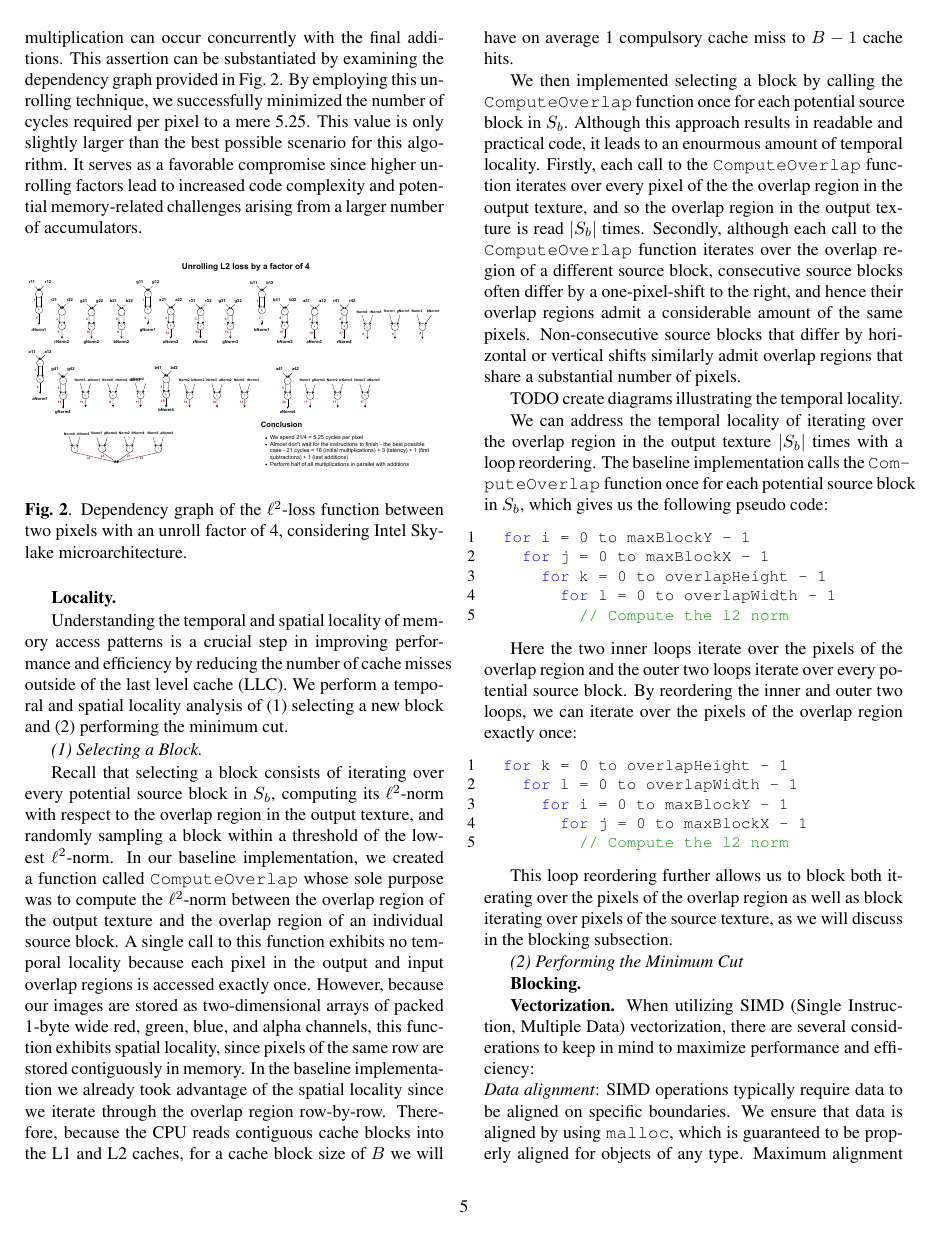
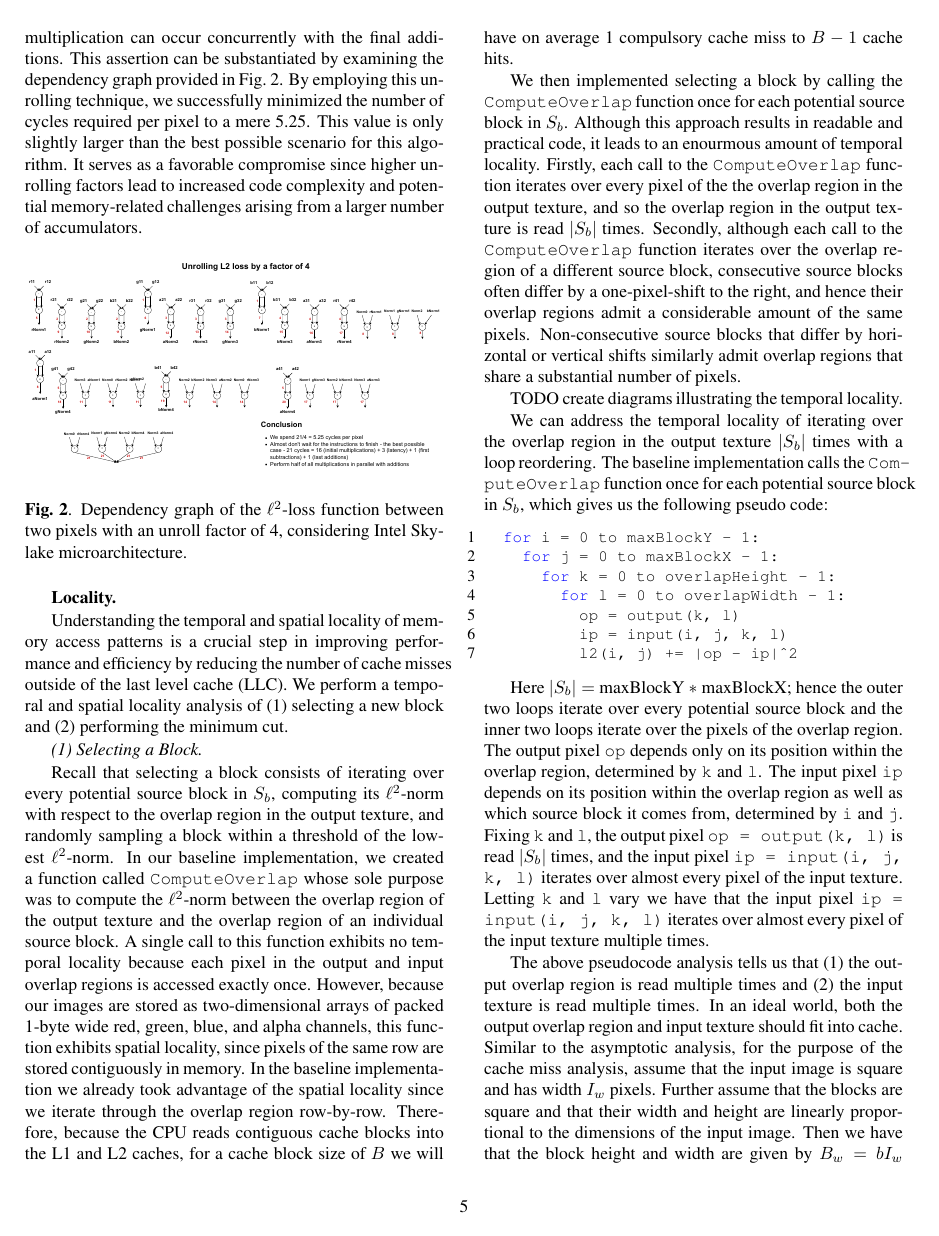
Before and after one commit to IvanSobko/image-quilting-optimization, a LaTeX paper (report/report.tex): page 5 of 7 before the commit and page 5 of 8 after it. Compiled offline with pdfLaTeX.

Commit message:
start to write cache miss analysis for locality section

```diff
--- a/report/report.tex
+++ b/report/report.tex
@@ -223,11 +223,17 @@ TODO create diagrams illustrating the temporal locality.
 We can address the temporal locality of iterating over the overlap region in the output texture $|S_b|$ times with a loop reordering. The baseline implementation calls the \inline{ComputeOverlap} function once for each potential source block in $S_b$, which gives us the following pseudo code:
 
 \begin{lstlisting}[style=cppstyle]
-  for i = 0 to maxBlockY - 1
-    for j = 0 to maxBlockX - 1
-      for k = 0 to overlapHeight - 1
-        for l = 0 to overlapWidth - 1
-          // Compute the l2 norm
+  for i = 0 to maxBlockY - 1:
+    for j = 0 to maxBlockX - 1:
+      for k = 0 to overlapHeight - 1:
+        for l = 0 to overlapWidth - 1:
+          op = output(k, l)
+          ip = input(i, j, k, l)
+          l2(i, j) += |op - ip|^2
 \end{lstlisting}
 
-Here the two inner loops iterate over the pixels of the overlap region and the outer two loops iterate over every potential source block. By reordering the inner and outer two loops, we can iterate over the pixels of the overlap region exactly once:
+Here $|S_b| =$ maxBlockY $ * $ maxBlockX; hence the outer two loops iterate over every potential source block and the inner two loops iterate over the pixels of the overlap region. The output pixel \inline{op} depends only on its position within the overlap region, determined by \inline{k} and \inline{l}. The input pixel \inline{ip} depends on its position within the overlap region as well as which source block it comes from, determined by \inline{i} and \inline{j}. Fixing \inline{k} and \inline{l}, the output pixel \inline{op = output(k, l)} is read $|S_b|$ times, and the input pixel \inline{ip = input(i, j, k, l)} iterates over almost every pixel of the input texture. Letting \inline{k} and \inline{l} vary we have that the input pixel \inline{ip = input(i, j, k, l)} iterates over almost every pixel of the input texture multiple times.
+
+The above pseudocode analysis tells us that (1) the output overlap region is read multiple times and (2) the input texture is read multiple times. In an ideal world, both the output overlap region and input texture should fit into cache. Similar to the asymptotic analysis, for the purpose of the cache miss analysis, assume that the input image is square and has width $I_w$ pixels. Further assume that the blocks are square and that their width and height are linearly proportional to the dimensions of the input image. Then we have that the block height and width are given by $B_w = b I_w$ pixels (for some valid $0 < b < 1$ with $b \in \R$).
+
+In the worst and most common case we have a corner overlap, and because the overlap size is 1/6 of the block size, we know the overlap region contains
@@ -234,7 +254,2 @@ Here the two inner loops iterate over the pixels of the overlap region and the o
 
 \begin{lstlisting}[style=cppstyle]
-  for k = 0 to overlapHeight - 1
-    for l = 0 to overlapWidth - 1
-      for i = 0 to maxBlockY - 1
-        for j = 0 to maxBlockX - 1
-          // Compute the l2 norm
```
Also changed, not shown: report/report.tex (23 more changed lines).
